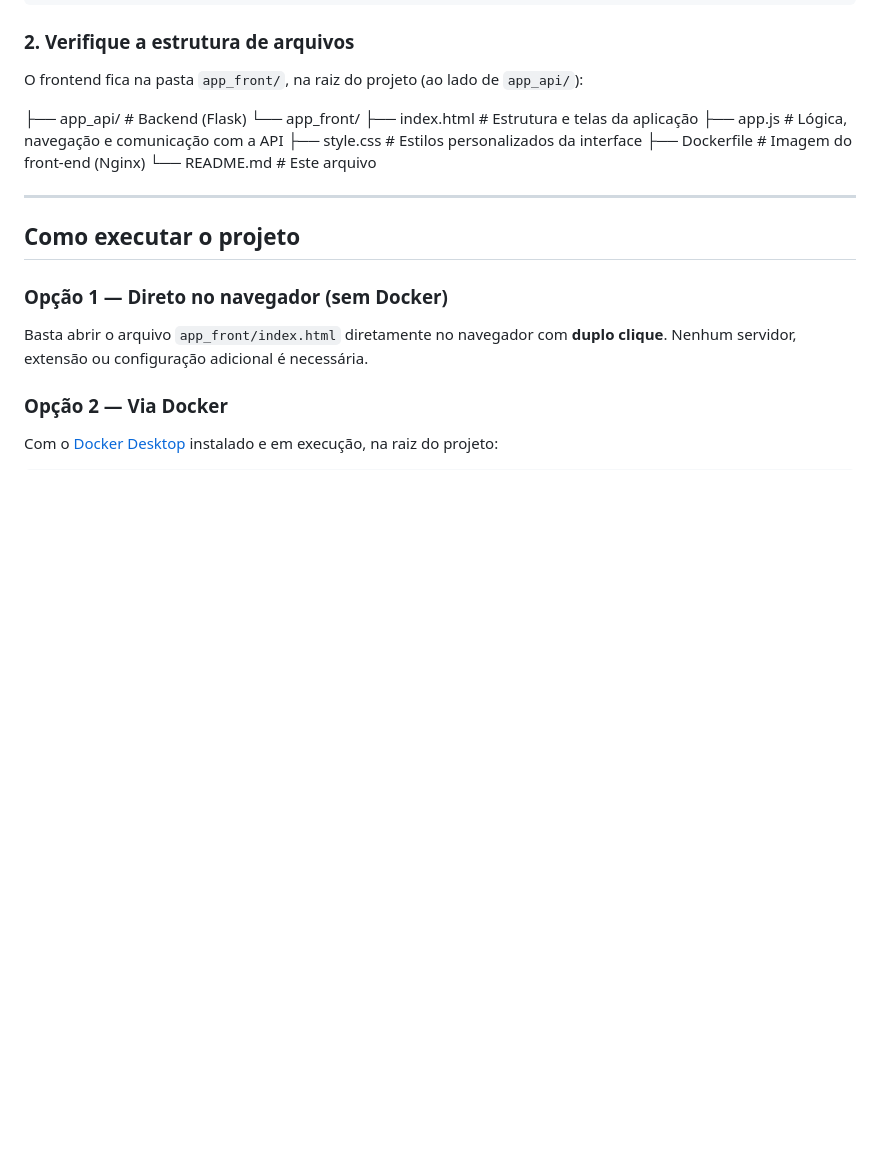
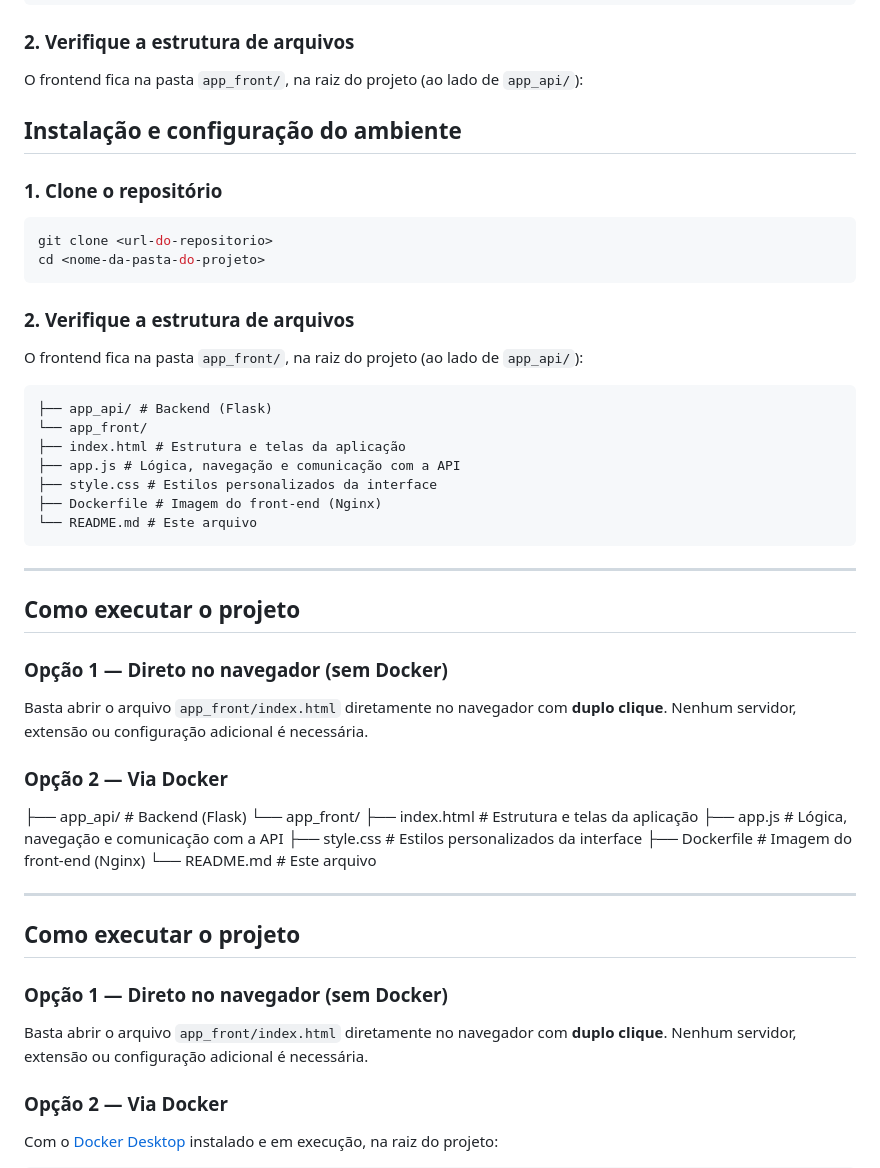
Before and after one commit to leticiarcc/estante-mvp-arquitetura-front, a Markdown page: README.md, the part around the change. GitHub-like rendering; blank space fills up the shorter version.

Commit message:
Revise README with project details and instructions
Updated README.md to include detailed project information, installation instructions, and backend integration.

````diff
--- a/README.md
+++ b/README.md
@@ -44,6 +44,37 @@ cd <nome-da-pasta-do-projeto>
 ### 2. Verifique a estrutura de arquivos
 
 O frontend fica na pasta `app_front/`, na raiz do projeto (ao lado de `app_api/`):
+## Instalação e configuração do ambiente
+
+### 1. Clone o repositório
+
+```bash
+git clone <url-do-repositorio>
+cd <nome-da-pasta-do-projeto>
+```
+
+### 2. Verifique a estrutura de arquivos
+
+O frontend fica na pasta `app_front/`, na raiz do projeto (ao lado de `app_api/`):
+```
+├── app_api/ # Backend (Flask)
+└── app_front/
+├── index.html # Estrutura e telas da aplicação
+├── app.js # Lógica, navegação e comunicação com a API
+├── style.css # Estilos personalizados da interface
+├── Dockerfile # Imagem do front-end (Nginx)
+└── README.md # Este arquivo
+```
+
+---
+
+## Como executar o projeto
+
+### Opção 1 — Direto no navegador (sem Docker)
+
+Basta abrir o arquivo `app_front/index.html` diretamente no navegador com **duplo clique**. Nenhum servidor, extensão ou configuração adicional é necessária.
+
+### Opção 2 — Via Docker
 
 ├── app_api/ # Backend (Flask)
 └── app_front/
````
